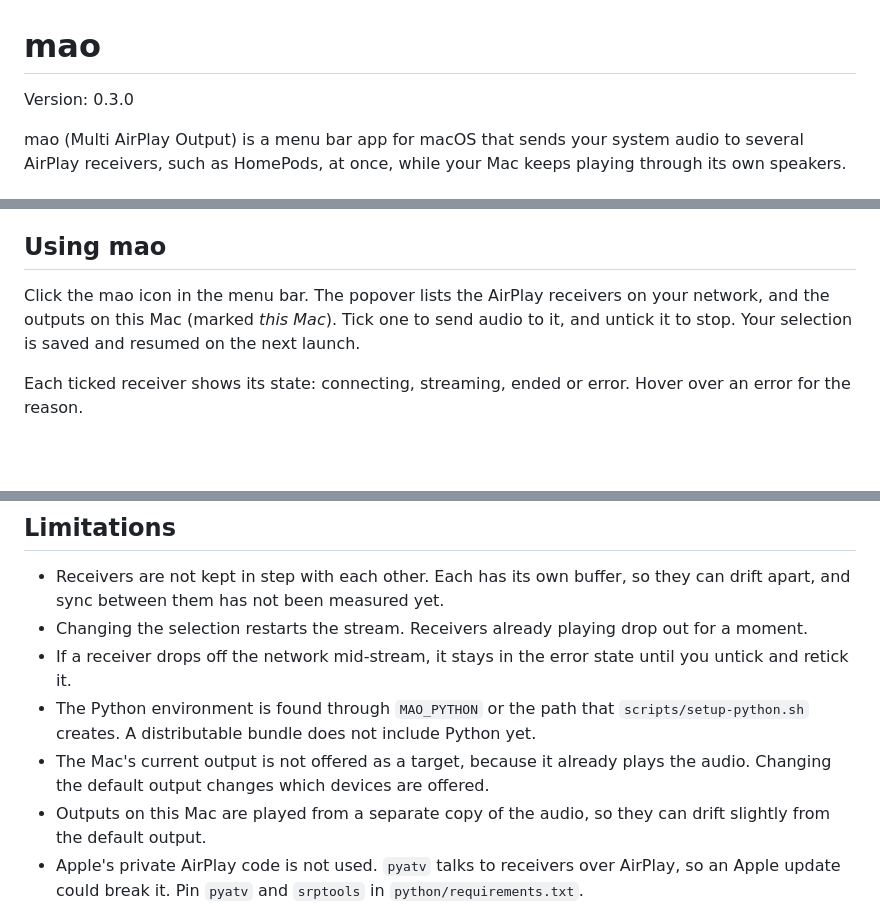
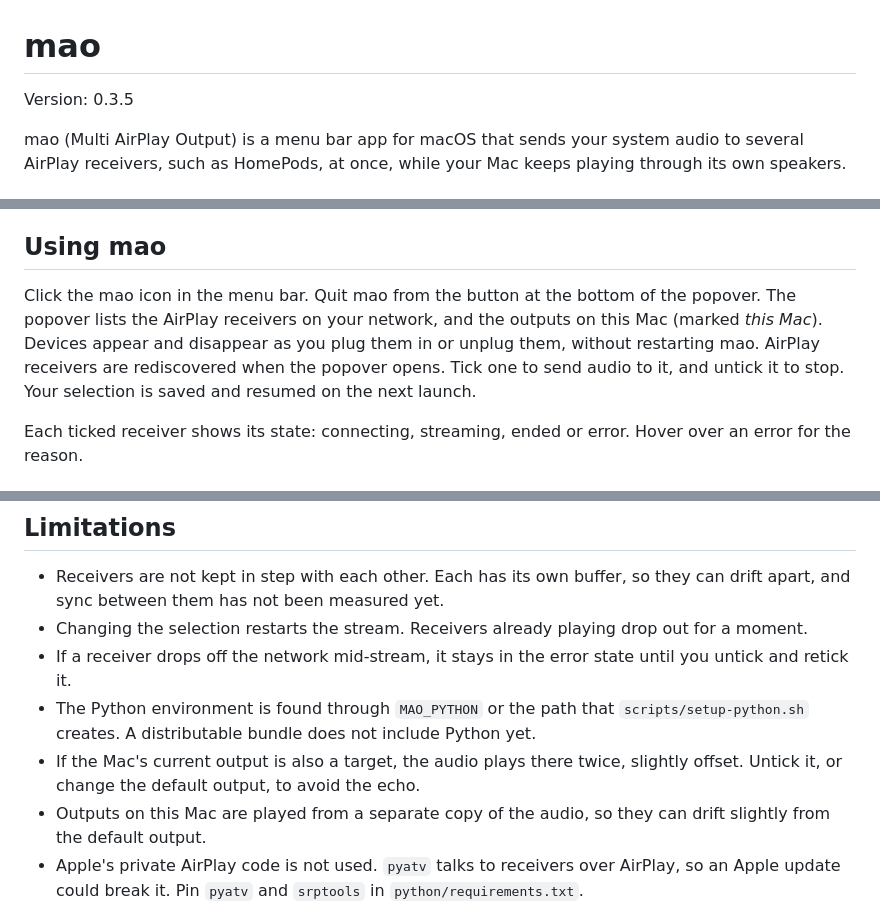
Before and after one commit to lateralblast/mao, a Markdown page: README.md, 3 parts joined by grey strips. GitHub-like rendering; blank space fills up the shorter version.

```diff
--- a/README.md
+++ b/README.md
@@ -1,6 +1,6 @@
 # mao
 
-Version: 0.3.0
+Version: 0.3.5
 
 mao (Multi AirPlay Output) is a menu bar app for macOS that sends your system audio to several AirPlay receivers, such as HomePods, at once, while your Mac keeps playing through its own speakers.
 
@@ -28,7 +28,7 @@ The first time mao captures audio, macOS asks for permission to capture system a
 
 ## Using mao
 
-Click the mao icon in the menu bar. The popover lists the AirPlay receivers on your network, and the outputs on this Mac (marked *this Mac*). Tick one to send audio to it, and untick it to stop. Your selection is saved and resumed on the next launch.
+Click the mao icon in the menu bar. Quit mao from the button at the bottom of the popover. The popover lists the AirPlay receivers on your network, and the outputs on this Mac (marked *this Mac*). Devices appear and disappear as you plug them in or unplug them, without restarting mao. AirPlay receivers are rediscovered when the popover opens. Tick one to send audio to it, and untick it to stop. Your selection is saved and resumed on the next launch.
 
 Each ticked receiver shows its state: connecting, streaming, ended or error. Hover over an error for the reason.
 
@@ -44,7 +44,7 @@ Each ticked receiver shows its state: connecting, streaming, ended or error. Hov
 - Changing the selection restarts the stream. Receivers already playing drop out for a moment.
 - If a receiver drops off the network mid-stream, it stays in the error state until you untick and retick it.
 - The Python environment is found through `MAO_PYTHON` or the path that `scripts/setup-python.sh` creates. A distributable bundle does not include Python yet.
-- The Mac's current output is not offered as a target, because it already plays the audio. Changing the default output changes which devices are offered.
+- If the Mac's current output is also a target, the audio plays there twice, slightly offset. Untick it, or change the default output, to avoid the echo.
 - Outputs on this Mac are played from a separate copy of the audio, so they can drift slightly from the default output.
 - Apple's private AirPlay code is not used. `pyatv` talks to receivers over AirPlay, so an Apple update could break it. Pin `pyatv` and `srptools` in `python/requirements.txt`.
 - macOS only.
```
Also changed, not shown: CHANGELOG.md (+31 -1 lines), mao.png (added), src/mao-icon.png (added), 12 other files.
